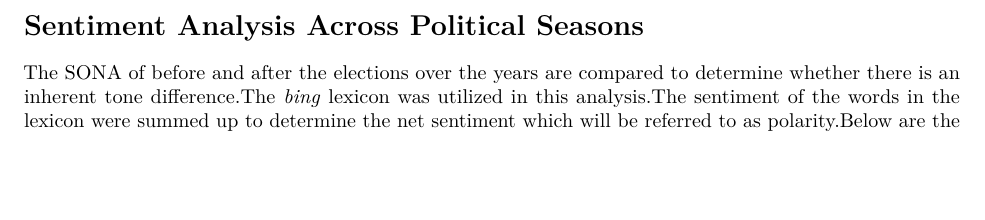
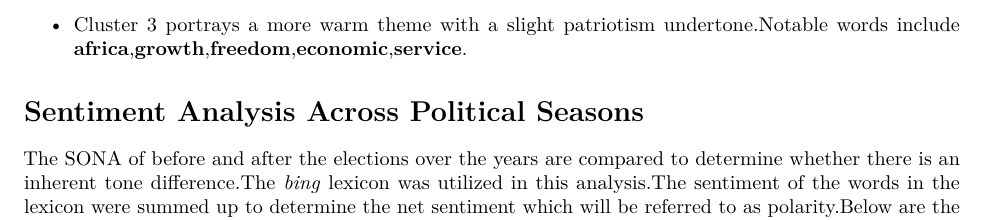
Before and after one commit to katendencies/datasci_fi_assignment, an R Markdown document (datasci_fi_Assignment_2.Rmd): part of page 3 of 4, cut at the place of the change, the shorter picture padded with empty space. Rendered offline with R 4.5, knitr and Pandoc, then LaTeX, with nearby package versions; some code elsewhere in the file could not run offline.

Commit message:
no message

```diff
--- a/datasci_fi_Assignment_2.Rmd
+++ b/datasci_fi_Assignment_2.Rmd
@@ -296,6 +296,7 @@ From the illustration above the following remarks can be made :
 \item Approximately 84% of the varialbility resides in the first two principal componenets.
 \item Cluster 2 has words like \textbf{south} \textbf{africa} ,\textbf{country}, synonymous with SONA introduction/concluding paragraphs that all presidents will generally mention.
 \item Cluster 1 portrays a very serious tone.The theme that comes to mind is pertient issues that need to be addressed.Words include \textbf{concerns},\textbf{security},\textbf{education},\textbf{address}.
+\item Cluster 3 portrays a more warm theme with a slight patriotism undertone.Notable words include \textbf{africa},\textbf{growth},\textbf{freedom},\textbf{economic},\textbf{service}.
 \end{itemize}
 
 
```
Also changed, not shown: datasci_fi_Assignment_2.pdf, datasci_fi_Assignment_2.tex.
